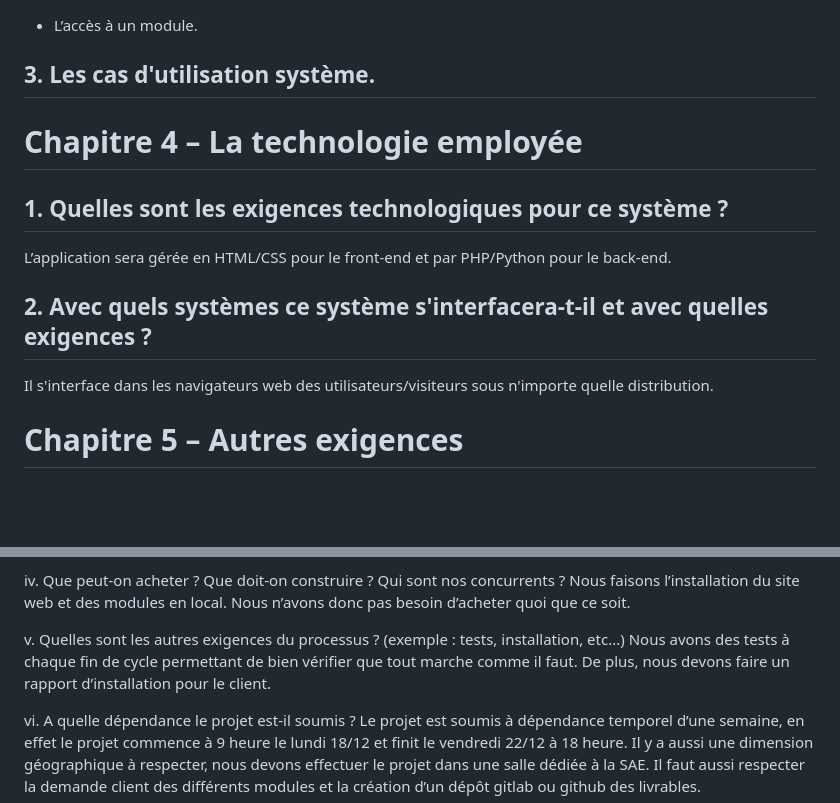
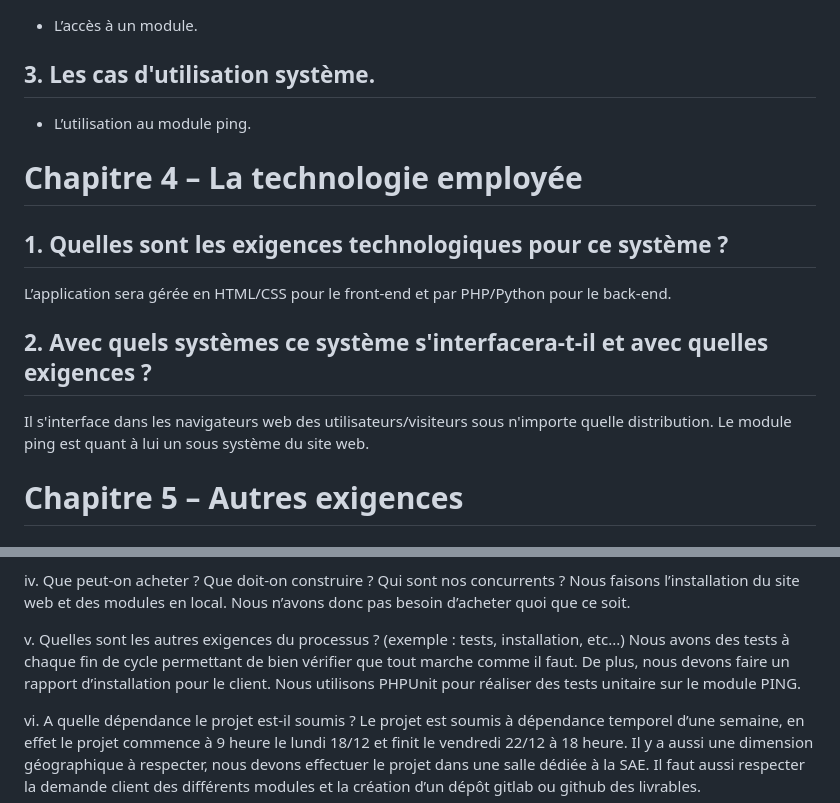
Before and after one commit to Sintar0/SAEBUT5.01, a Markdown page: doc/ADB/Recueil_des_besoins.md, 2 parts joined by grey strips. GitHub-like rendering; blank space fills up the shorter version.

Commit message:
Incrementation RDB livrable 2

```diff
--- a/doc/ADB/Recueil_des_besoins.md
+++ b/doc/ADB/Recueil_des_besoins.md
@@ -33,13 +33,16 @@ Un seul acteur est à recenser pour ce projet à savoir l’utilisateur du site,
 
 ## 3. Les cas d'utilisation système.
 
+- L’utilisation au module ping.
+
 # Chapitre 4 – La technologie employée
 
 ## 1. Quelles sont les exigences technologiques pour ce système ?
 L’application sera gérée en HTML/CSS pour le front-end et par PHP/Python pour le back-end.
 
 ## 2. Avec quels systèmes ce système s'interfacera-t-il et avec quelles exigences ?
-Il s'interface dans les navigateurs web des utilisateurs/visiteurs sous n'importe quelle distribution.
+
+Il s'interface dans les navigateurs web des utilisateurs/visiteurs sous n'importe quelle distribution. Le module ping est quant à lui un sous système du site web.
 
 # Chapitre 5 – Autres exigences
 
@@ -58,7 +61,7 @@ iv. Que peut-on acheter ? Que doit-on construire ? Qui sont nos concurrents ?
 Nous faisons l’installation du site web et des modules en local. Nous n’avons donc pas besoin d’acheter quoi que ce soit.
 
 v. Quelles sont les autres exigences du processus ? (exemple : tests, installation, etc...)
-Nous avons des tests à chaque fin de cycle permettant de bien vérifier que tout marche comme il faut. De plus, nous devons faire un rapport d’installation pour le client.
+Nous avons des tests à chaque fin de cycle permettant de bien vérifier que tout marche comme il faut. De plus, nous devons faire un rapport d’installation pour le client. Nous utilisons PHPUnit pour réaliser des tests unitaire sur le module PING.
 
 vi. A quelle dépendance le projet est-il soumis ?
 Le projet est soumis à dépendance temporel d’une semaine, en effet le projet commence à 9 heure le lundi 18/12 et finit le vendredi 22/12 à 18 heure. Il y a aussi une dimension géographique à respecter, nous devons effectuer le projet dans une salle dédiée à la SAE.
```
